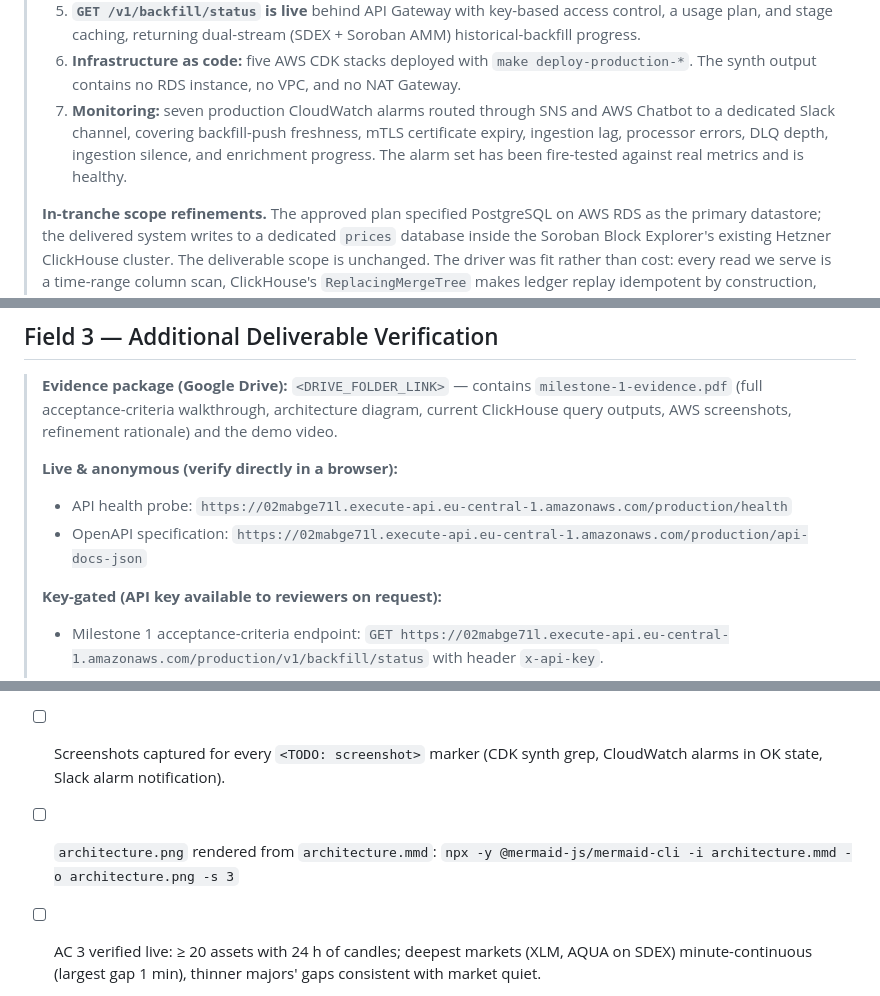
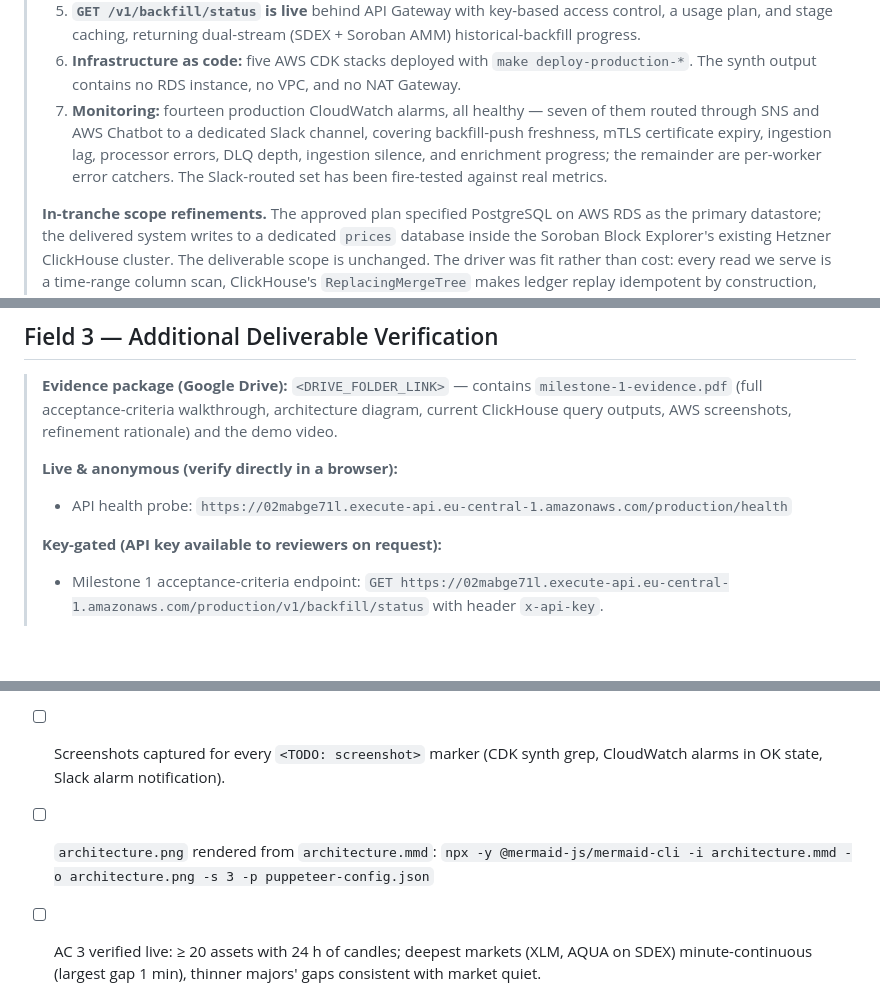
Before and after one commit to rumblefishdev/stellar-prices-api, a Markdown page: docs/scf/milestone-1-form-answers.md, 3 parts joined by grey strips. Rendered like a GitHub page; blank space fills up the shorter version.

Commit message:
docs(lore-0102): align form answers with current status
- Field 3: drop the /api-docs-json 'OpenAPI specification' link — not
  exposed by the gateway (returns 403), would fail for a reviewer
- Field 1: seven -> fourteen alarms deployed all healthy, seven Slack-routed,
  matching the AC 5 reconciliation, the video, and the alarms screenshot
- Checklist: add -p puppeteer-config.json to the architecture.png render
  command (mermaid-cli fails without it on Ubuntu 23.10+)

```diff
--- a/docs/scf/milestone-1-form-answers.md
+++ b/docs/scf/milestone-1-form-answers.md
@@ -50,11 +50,12 @@
 > 6. **Infrastructure as code:** five AWS CDK stacks deployed with
 >    `make deploy-production-*`. The synth output contains no RDS instance, no
 >    VPC, and no NAT Gateway.
-> 7. **Monitoring:** seven production CloudWatch alarms routed through SNS and
->    AWS Chatbot to a dedicated Slack channel, covering backfill-push
->    freshness, mTLS certificate expiry, ingestion lag, processor errors, DLQ
->    depth, ingestion silence, and enrichment progress. The alarm set has been
->    fire-tested against real metrics and is healthy.
+> 7. **Monitoring:** fourteen production CloudWatch alarms, all healthy — seven
+>    of them routed through SNS and AWS Chatbot to a dedicated Slack channel,
+>    covering backfill-push freshness, mTLS certificate expiry, ingestion lag,
+>    processor errors, DLQ depth, ingestion silence, and enrichment progress;
+>    the remainder are per-worker error catchers. The Slack-routed set has been
+>    fire-tested against real metrics.
 >
 > **In-tranche scope refinements.** The approved plan specified PostgreSQL on
 > AWS RDS as the primary datastore; the delivered system writes to a dedicated
@@ -96,8 +97,6 @@
 >
 > - API health probe:
 >   `https://02mabge71l.execute-api.eu-central-1.amazonaws.com/production/health`
-> - OpenAPI specification:
->   `https://02mabge71l.execute-api.eu-central-1.amazonaws.com/production/api-docs-json`
 >
 > **Key-gated (API key available to reviewers on request):**
 >
@@ -147,7 +146,7 @@
 - [ ] Screenshots captured for every `<TODO: screenshot>` marker (CDK synth
       grep, CloudWatch alarms in OK state, Slack alarm notification).
 - [ ] `architecture.png` rendered from `architecture.mmd`:
-      `npx -y @mermaid-js/mermaid-cli -i architecture.mmd -o architecture.png -s 3`
+      `npx -y @mermaid-js/mermaid-cli -i architecture.mmd -o architecture.png -s 3 -p puppeteer-config.json`
 - [ ] AC 3 verified live: ≥ 20 assets with 24 h of candles; deepest markets
       (XLM, AQUA on SDEX) minute-continuous (largest gap 1 min), thinner majors'
       gaps consistent with market quiet.
```
